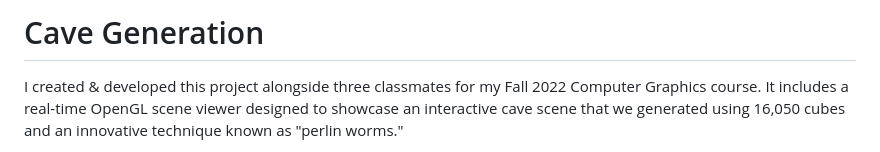
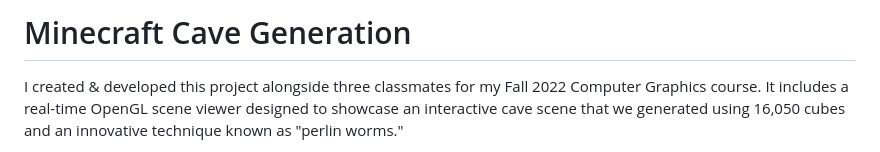
Before and after one commit to johnnyboustany/Cave-Generation, a Markdown page: README.md, the part around the change. GitHub-like rendering.

```diff
--- a/README.md
+++ b/README.md
@@ -1,4 +1,4 @@
-# Cave Generation
+# Minecraft Cave Generation
 
 I created & developed this project alongside three classmates for my Fall 2022 Computer Graphics course. It includes a real-time OpenGL scene viewer designed to showcase an interactive cave scene that we generated using 16,050 cubes and an innovative technique known as "perlin worms."
 
```
